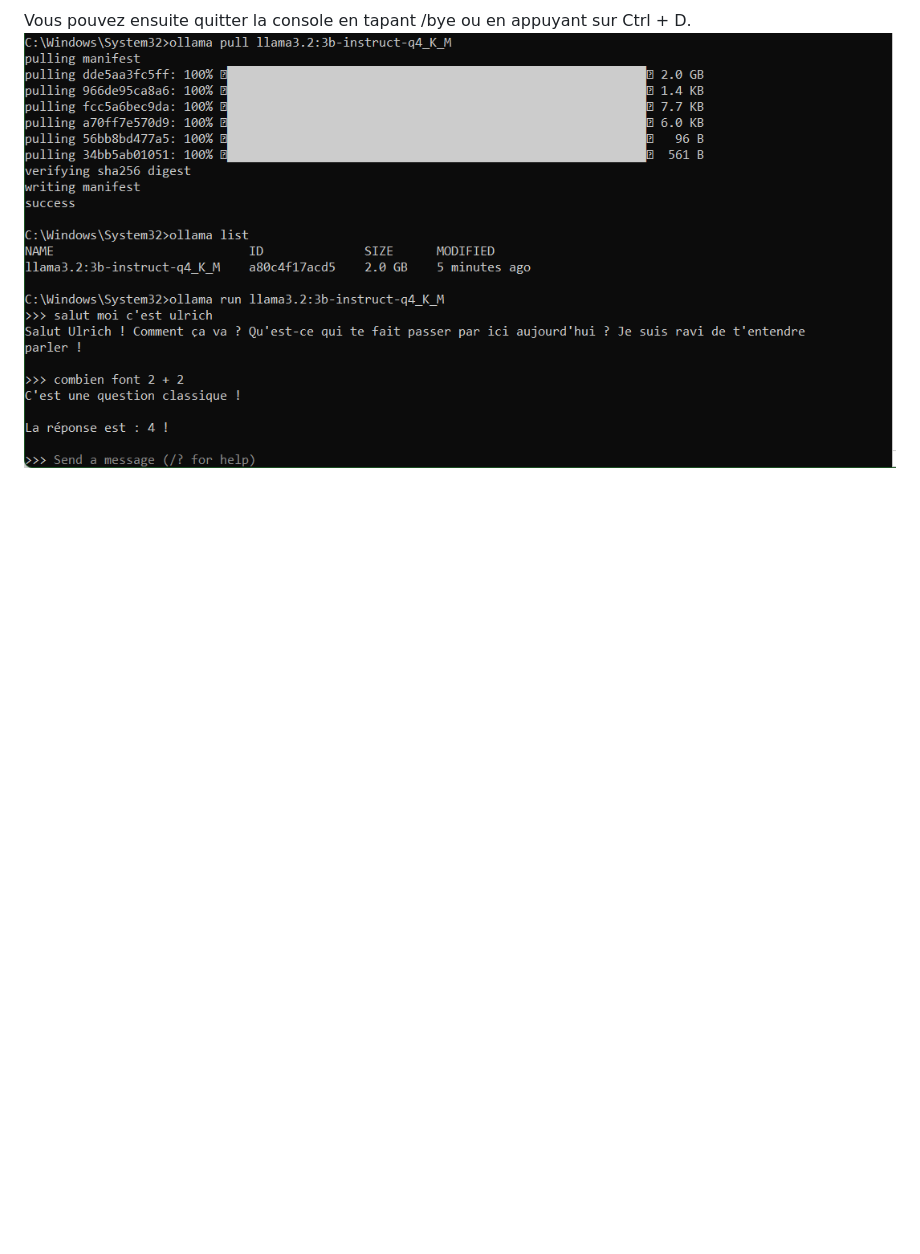
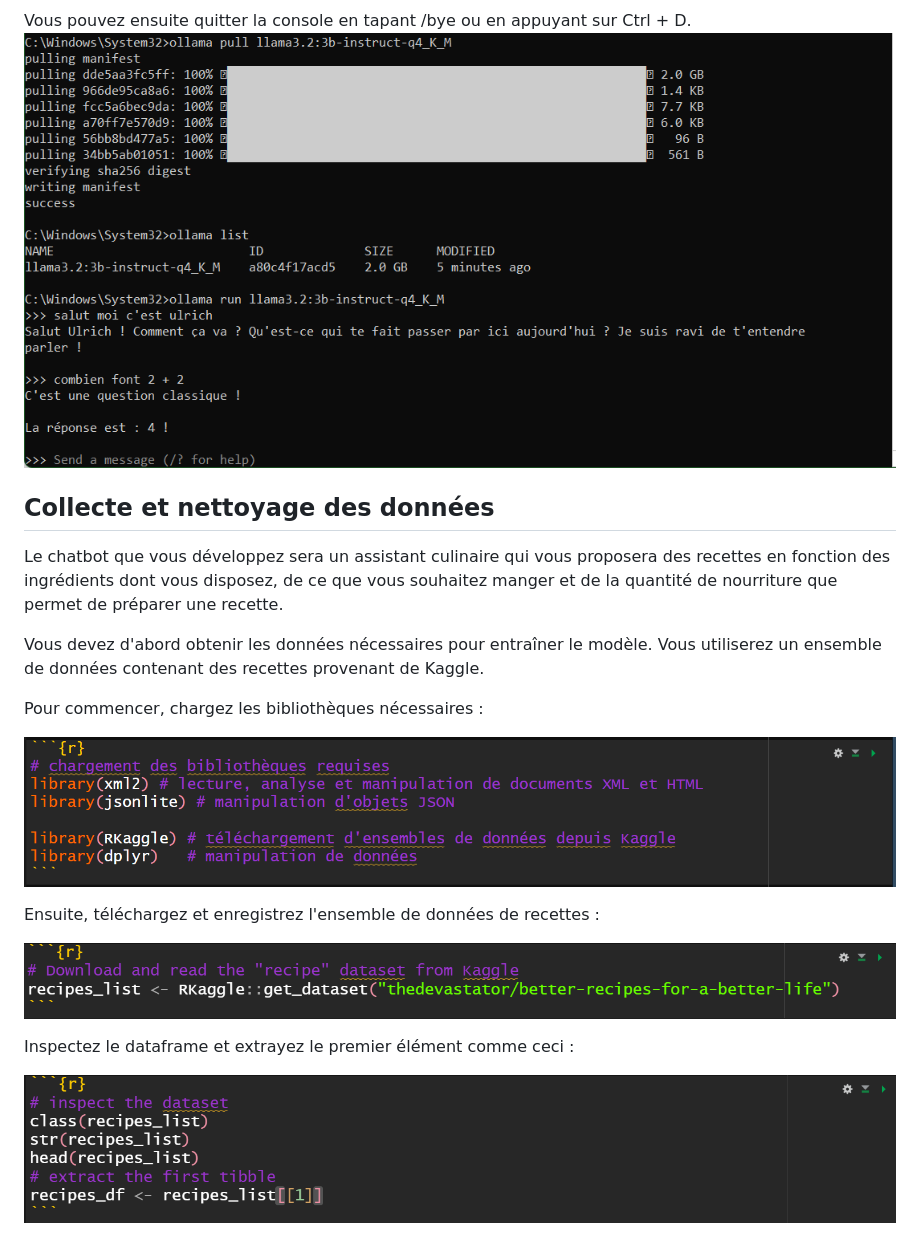
Before and after one commit to AKBU13/RAG_LLM, a Markdown page: README.md, the part around the change. Rendered like a GitHub page; pictures changed too: image-10.png (added), image-11.png (added), image-9.png (added); blank space fills up the shorter version.

```diff
--- a/README.md
+++ b/README.md
@@ -64,3 +64,22 @@ Si l'opération réussit, vous devriez recevoir un message vous invitant à test
 
 Vous pouvez ensuite quitter la console en tapant /bye ou en appuyant sur Ctrl + D.
 ![alt text](image-8.png)
+
+
+## Collecte et nettoyage des données
+
+Le chatbot que vous développez sera un assistant culinaire qui vous proposera des recettes en fonction des ingrédients dont vous disposez, de ce que vous souhaitez manger et de la quantité de nourriture que permet de préparer une recette.
+
+Vous devez d'abord obtenir les données nécessaires pour entraîner le modèle. Vous utiliserez un ensemble de données contenant des recettes provenant de Kaggle.
+
+Pour commencer, chargez les bibliothèques nécessaires :
+
+![alt text](image-9.png)
+
+Ensuite, téléchargez et enregistrez l'ensemble de données de recettes :
+
+![alt text](image-10.png)
+
+Inspectez le dataframe et extrayez le premier élément comme ceci :
+
+![alt text](image-11.png)
```
Also changed, not shown: 3 other files.
